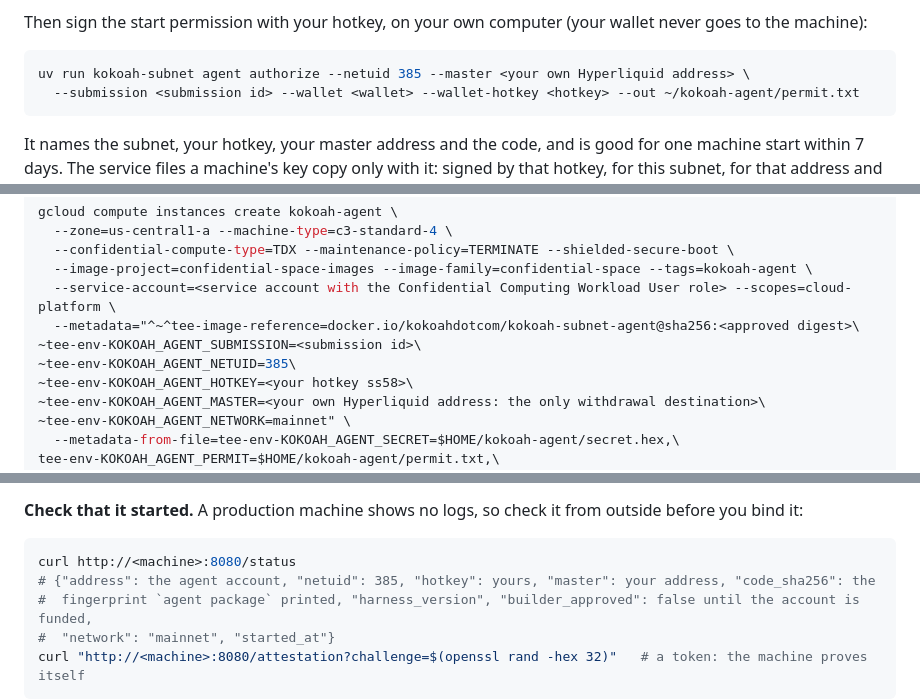
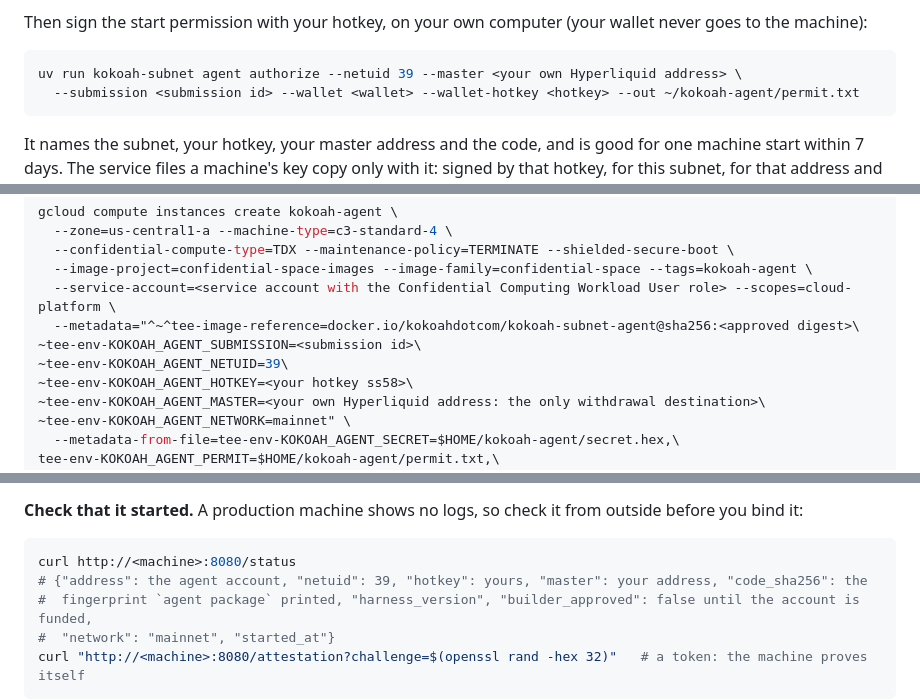
Before and after one commit to kokoahdotcom/kokoah-subnet, a Markdown page: docs/agents.md, 3 parts joined by grey strips. Drawn GitHub-style.

Commit message:
agents guide: authorize, start and bind on netuid 39

````diff
--- a/docs/agents.md
+++ b/docs/agents.md
@@ -88,7 +88,7 @@ opens nothing either.
 Then sign the start permission with your hotkey, on your own computer (your wallet never goes to the machine):
 
 ```bash
-uv run kokoah-subnet agent authorize --netuid 385 --master <your own Hyperliquid address> \
+uv run kokoah-subnet agent authorize --netuid 39 --master <your own Hyperliquid address> \
   --submission <submission id> --wallet <wallet> --wallet-hotkey <hotkey> --out ~/kokoah-agent/permit.txt
 ```
 
@@ -116,7 +116,7 @@ gcloud compute instances create kokoah-agent \
   --service-account=<service account with the Confidential Computing Workload User role> --scopes=cloud-platform \
   --metadata="^~^tee-image-reference=docker.io/kokoahdotcom/kokoah-subnet-agent@sha256:<approved digest>\
 ~tee-env-KOKOAH_AGENT_SUBMISSION=<submission id>\
-~tee-env-KOKOAH_AGENT_NETUID=385\
+~tee-env-KOKOAH_AGENT_NETUID=39\
 ~tee-env-KOKOAH_AGENT_HOTKEY=<your hotkey ss58>\
 ~tee-env-KOKOAH_AGENT_MASTER=<your own Hyperliquid address: the only withdrawal destination>\
 ~tee-env-KOKOAH_AGENT_NETWORK=mainnet" \
@@ -140,7 +140,7 @@ names); the `^~^` at the start makes `~` the separator between them, so leave no
 
 ```bash
 curl http://<machine>:8080/status
-# {"address": the agent account, "netuid": 385, "hotkey": yours, "master": your address, "code_sha256": the
+# {"address": the agent account, "netuid": 39, "hotkey": yours, "master": your address, "code_sha256": the
 #  fingerprint `agent package` printed, "harness_version", "builder_approved": false until the account is funded,
 #  "network": "mainnet", "started_at"}
 curl "http://<machine>:8080/attestation?challenge=$(openssl rand -hex 32)"   # a token: the machine proves itself
````
Also changed, not shown: other parts of docs/agents.md (+1 -1 lines).
